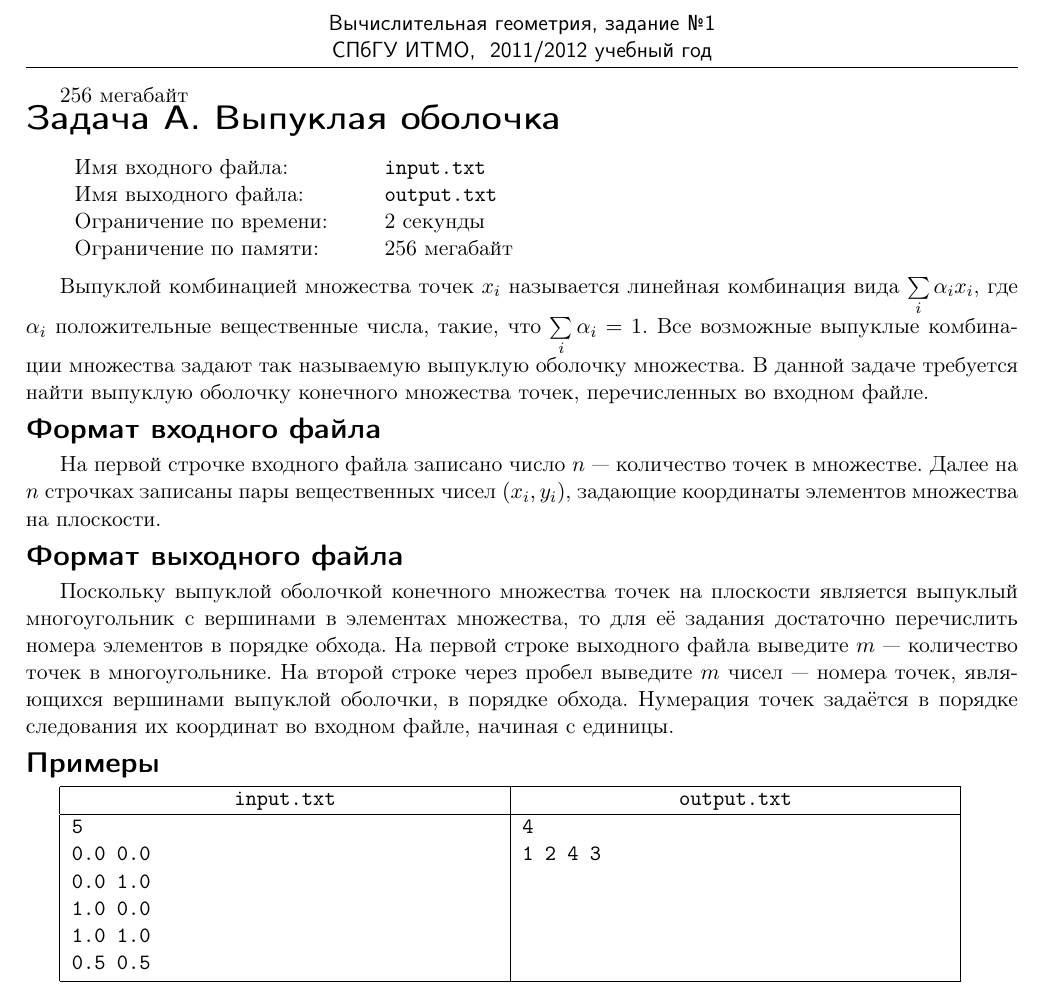
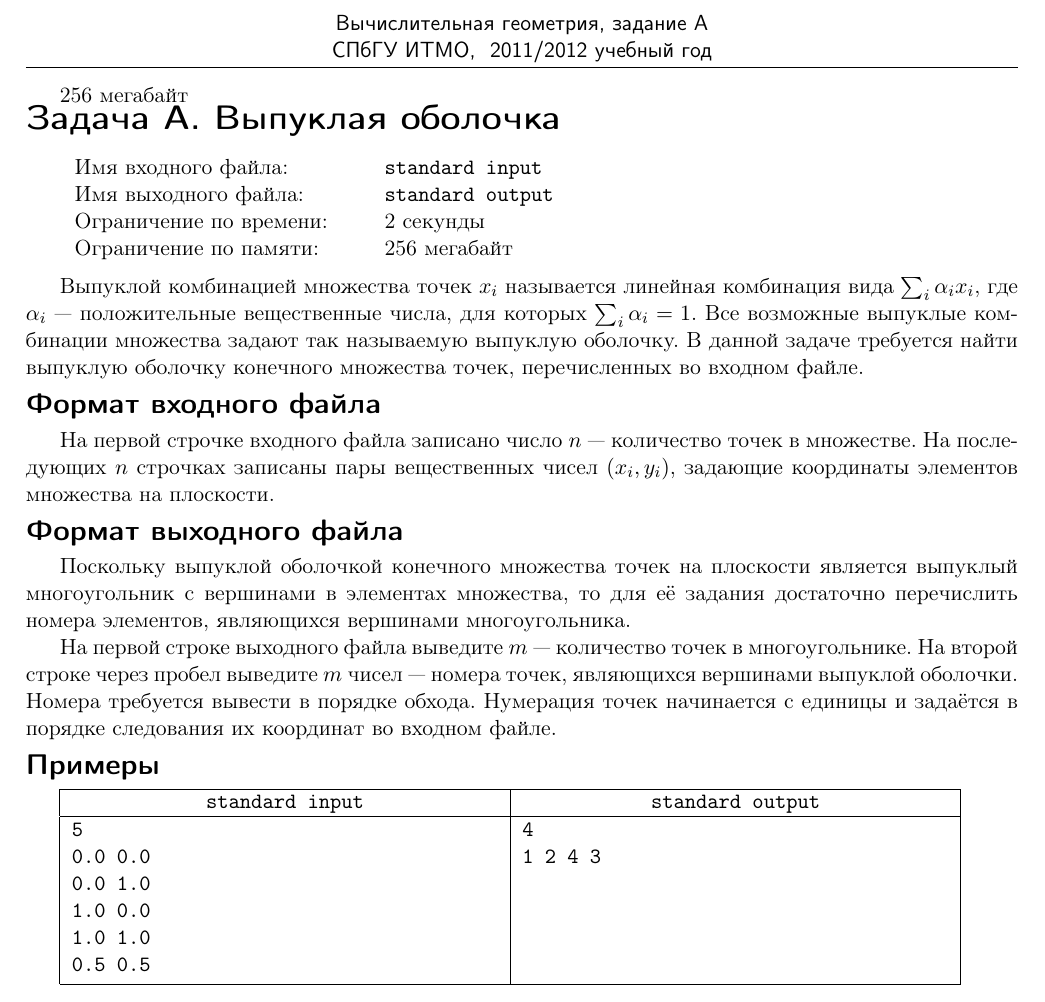
Before and after one commit to rybak/ITMO, a LaTeX document (statements/01_convex_hull/statement.tex, which reads statements/01_convex_hull/convexhull.tex): part of the page, cut so that both start at the same text. Compiled offline with pdfLaTeX.

Commit message:
issue #2 fixed

```diff
--- a/statements/01_convex_hull/convexhull.tex
+++ b/statements/01_convex_hull/convexhull.tex
@@ -1,14 +1,16 @@
-\begin{problem}{Выпуклая оболочка}{input.txt}{output.txt}{2 секунды}{256 мегабайт}
+\begin{problem}{Выпуклая оболочка}{standard input}{standard output}{2 секунды}{256 мегабайт}
 
-Выпуклой комбинацией множества точек $x_i$ называется линейная комбинация вида $\sum\limits_i \alpha_i x_i$, где $\alpha_i$ положительные вещественные числа, такие, что $\sum\limits_i \alpha_i = 1$. Все возможные выпуклые комбинации множества задают так называемую выпуклую оболочку множества. В данной задаче требуется найти выпуклую оболочку конечного множества точек, перечисленных во входном файле.
+Выпуклой комбинацией множества точек $x_i$ называется линейная комбинация вида $\sum_i \alpha_i x_i$, где $\alpha_i$ — положительные вещественные числа, для которых $\sum_i \alpha_i = 1$. Все возможные выпуклые комбинации множества задают так называемую выпуклую оболочку. В данной задаче требуется найти выпуклую оболочку конечного множества точек, перечисленных во входном файле.
 
 \InputFile
 
-На первой строчке входного файла записано число $n$ — количество точек в множестве. Далее на $n$ строчках записаны пары вещественных чисел $(x_i, y_i)$, задающие координаты элементов множества на плоскости.
+На первой строчке входного файла записано число $n$ — количество точек в множестве. На последующих $n$ строчках записаны пары вещественных чисел $(x_i, y_i)$, задающие координаты элементов множества на плоскости.
 
 \OutputFile
 
-Поскольку выпуклой оболочкой конечного множества точек на плоскости является выпуклый многоугольник с вершинами в элементах множества, то для её задания достаточно перечислить номера элементов в порядке обхода. На первой строке выходного файла выведите $m$ — количество точек в многоугольнике. На второй строке через пробел выведите $m$ чисел — номера точек, являющихся вершинами выпуклой оболочки, в порядке обхода. Нумерация точек задаётся в порядке следования их координат во входном файле, начиная с единицы.
+Поскольку выпуклой оболочкой конечного множества точек на плоскости является выпуклый многоугольник с вершинами в элементах множества, то для её задания достаточно перечислить номера элементов, являющихся вершинами многоугольника.
+
+На первой строке выходного файла выведите $m$ — количество точек в многоугольнике. На второй строке через пробел выведите $m$ чисел — номера точек, являющихся вершинами выпуклой оболочки. Номера требуется вывести в порядке обхода. Нумерация точек начинается с единицы и задаётся в порядке следования их координат во входном файле.
 
 \Examples
 
--- a/statements/01_convex_hull/statement.tex
+++ b/statements/01_convex_hull/statement.tex
@@ -12,7 +12,7 @@
 
 
 \contest{
-Вычислительная геометрия, задание №1
+Вычислительная геометрия, задание A
 }{
 СПбГУ ИТМО
 }{
```
